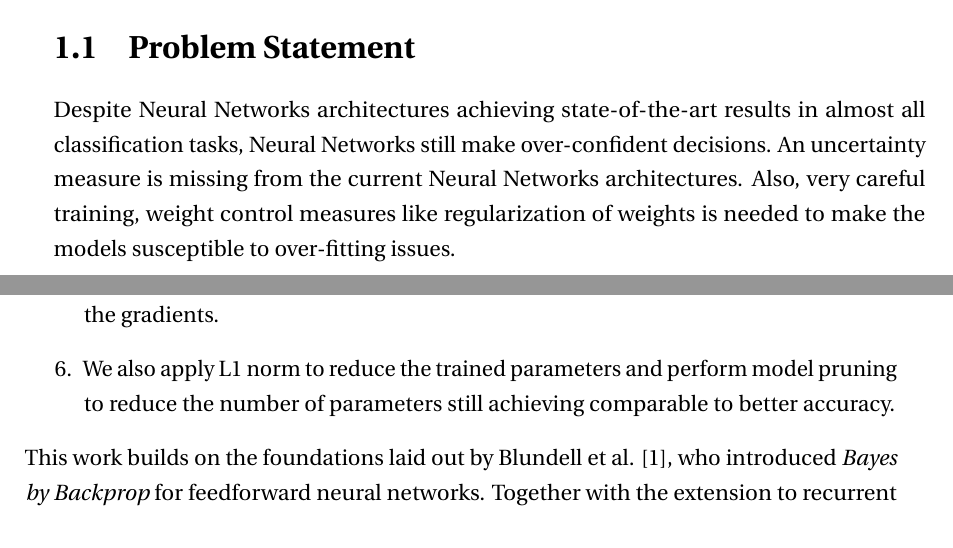
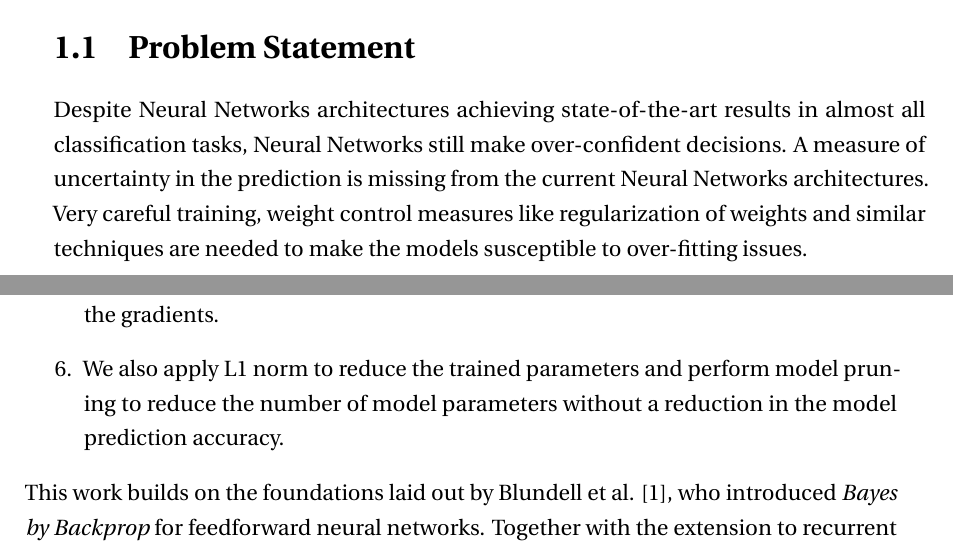
Before and after one commit to kumar-shridhar/Master-Thesis-BayesianCNN, a LaTeX thesis (thesis.tex, which reads Chapter1/chapter1.tex): two parts of pages 11 and 14 of 62, joined at a grey line, cut so that both start at the same text. Compiled offline with pdfLaTeX.

Commit message:
Introduceeeeeeed!

```diff
--- a/Chapter1/chapter1.tex
+++ b/Chapter1/chapter1.tex
@@ -25,7 +25,7 @@ Various regularization techniques for controlling over-fitting are used in pract
 
 \section{Problem Statement}
 
-Despite Neural Networks architectures achieving state-of-the-art results in almost all classification tasks, Neural Networks still make over-confident decisions. An uncertainty measure is missing from the current Neural Networks architectures. Also, very careful training, weight control measures like regularization of weights is needed to make the models susceptible to over-fitting issues.
+Despite Neural Networks architectures achieving state-of-the-art results in almost all classification tasks, Neural Networks still make over-confident decisions. A measure of uncertainty in the prediction is missing from the current Neural Networks architectures. Very careful training, weight control measures like regularization of weights and similar techniques are needed to make the models susceptible to over-fitting issues.
 
 We address both of these concerns by introducing Bayesian learning to a Convolutional Neural Networks that adds a measure for uncertainty and regularization in their predictions.
 
@@ -62,7 +62,7 @@ But the variational approach used to approximate the posterior in Bayesian NNs c
     \item We empirically show that our proposed generic and reliable variational inference method for Bayesian \acp{cnn} can be applied to various \ac{cnn} architectures without any limitations on their performances.
     \item We examine how to estimate the aleatoric and epistemic uncertainties and empirically show how the uncertainty can decrease, allowing the decisions made by the network to become more deterministic as the training accuracy increases.
     \item We also empirically show how our method typically only doubles the number of parameters yet trains an infinite ensemble using unbiased Monte Carlo estimates of the gradients.
-    \item We also apply L1 norm to reduce the trained parameters and perform model pruning to reduce the number of parameters still achieving comparable to better accuracy.
+    \item We also apply L1 norm to reduce the trained parameters and perform model pruning to reduce the number of model parameters without a reduction in the model prediction accuracy.
 \end{enumerate}
 This work builds on the foundations laid out by Blundell et al. \cite{blundell2015weight}, who introduced \textit{Bayes by Backprop} for feedforward neural networks. Together with the extension to recurrent neural networks, introduced by Fortunato et al. \cite{fortunato2017bayesian}, \textit{Bayes by Backprop} is now applicable on the three most frequently used types of neural networks, i.e., feedforward, recurrent, and convolutional neural networks.
 
```
Also changed, not shown: Chapter1/chapter1.tex (2 more changed lines).
